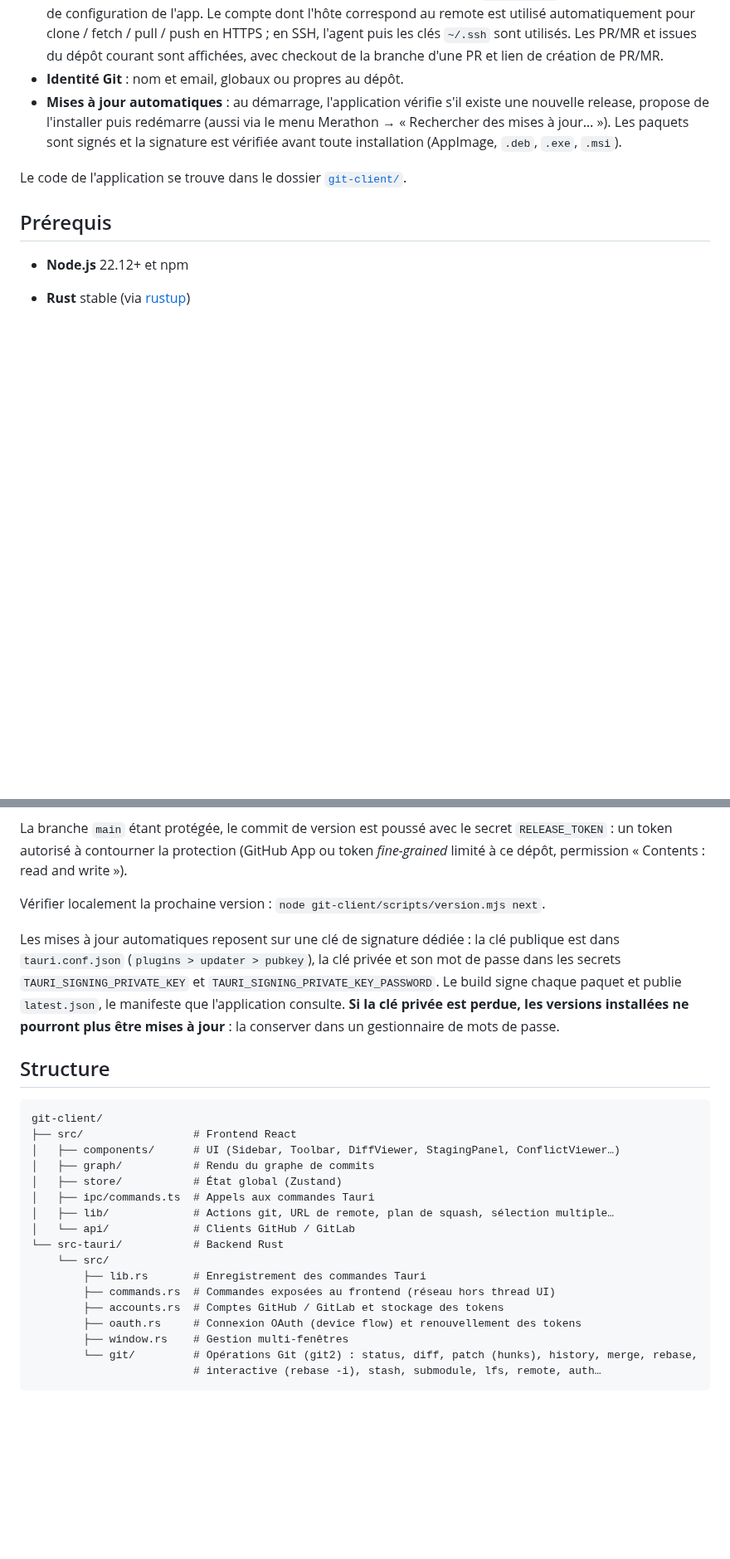
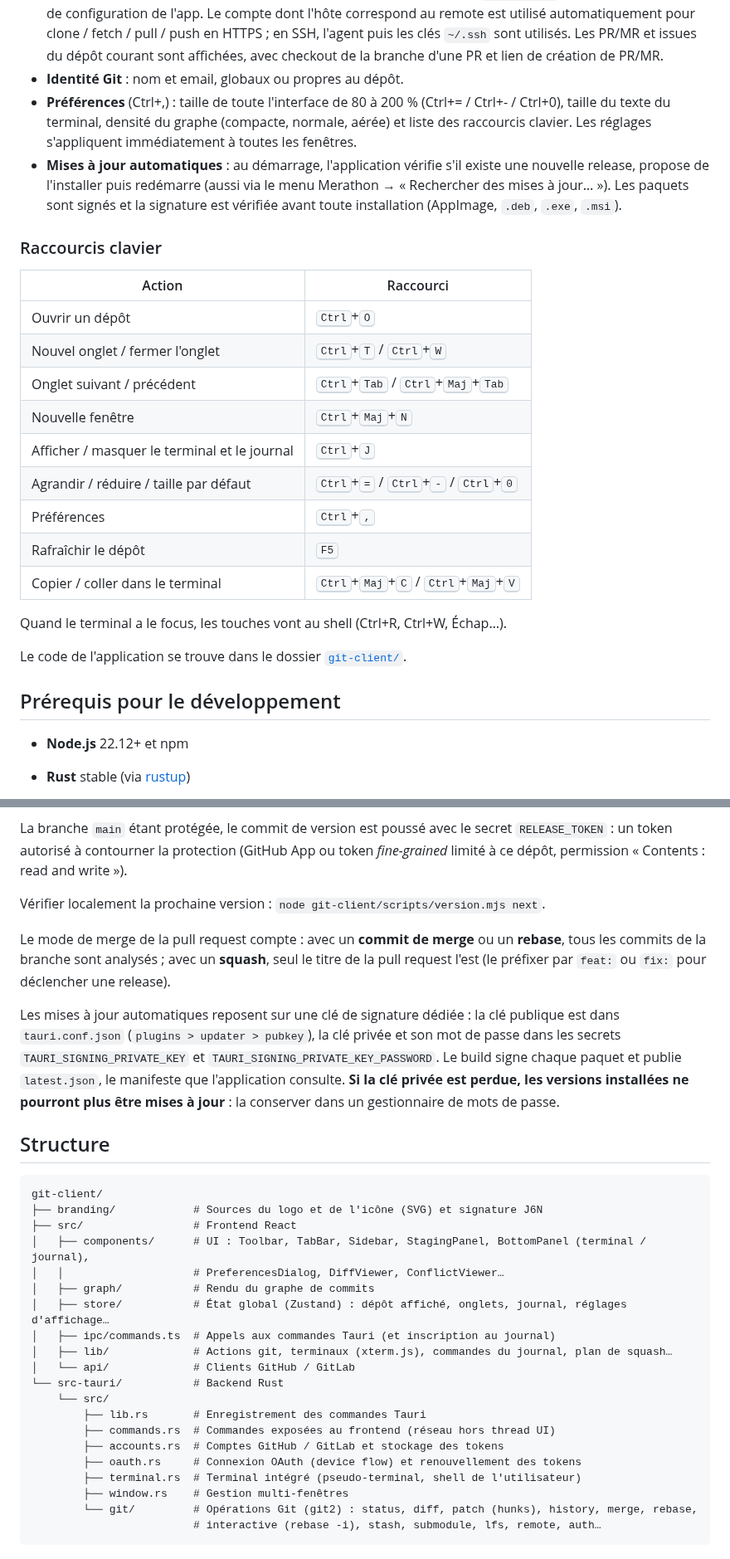
Before and after one commit to J-Dudek/git-management, a Markdown page: README.md, 2 parts joined by grey strips. Shown at 83% size. Rendered like a GitHub page; blank space fills up the shorter version.

````diff
--- a/README.md
+++ b/README.md
@@ -27,11 +47,28 @@
 - **Tags et stash** : tags légers ou annotés (création, push, suppression), stash (avec fichiers non suivis), apply, pop, drop.
 - **Comptes** : GitHub, GitLab.com et GitLab auto-hébergé, par connexion navigateur (OAuth, voir plus bas) ou token personnel. Le token est validé à l'ajout puis stocké dans le trousseau du système (Secret Service, Keychain, Credential Manager). À défaut de trousseau, il est écrit dans `tokens.json` (droits 600) du dossier de configuration de l'app. Le compte dont l'hôte correspond au remote est utilisé automatiquement pour clone / fetch / pull / push en HTTPS ; en SSH, l'agent puis les clés `~/.ssh` sont utilisés. Les PR/MR et issues du dépôt courant sont affichées, avec checkout de la branche d'une PR et lien de création de PR/MR.
 - **Identité Git** : nom et email, globaux ou propres au dépôt.
+- **Préférences** (Ctrl+,) : taille de toute l'interface de 80 à 200 % (Ctrl+= / Ctrl+- / Ctrl+0), taille du texte du terminal, densité du graphe (compacte, normale, aérée) et liste des raccourcis clavier. Les réglages s'appliquent immédiatement à toutes les fenêtres.
 - **Mises à jour automatiques** : au démarrage, l'application vérifie s'il existe une nouvelle release, propose de l'installer puis redémarre (aussi via le menu Merathon → « Rechercher des mises à jour… »). Les paquets sont signés et la signature est vérifiée avant toute installation (AppImage, `.deb`, `.exe`, `.msi`).
+
+### Raccourcis clavier
+
+| Action | Raccourci |
+|---|---|
+| Ouvrir un dépôt | <kbd>Ctrl</kbd>+<kbd>O</kbd> |
+| Nouvel onglet / fermer l'onglet | <kbd>Ctrl</kbd>+<kbd>T</kbd> / <kbd>Ctrl</kbd>+<kbd>W</kbd> |
+| Onglet suivant / précédent | <kbd>Ctrl</kbd>+<kbd>Tab</kbd> / <kbd>Ctrl</kbd>+<kbd>Maj</kbd>+<kbd>Tab</kbd> |
+| Nouvelle fenêtre | <kbd>Ctrl</kbd>+<kbd>Maj</kbd>+<kbd>N</kbd> |
+| Afficher / masquer le terminal et le journal | <kbd>Ctrl</kbd>+<kbd>J</kbd> |
+| Agrandir / réduire / taille par défaut | <kbd>Ctrl</kbd>+<kbd>=</kbd> / <kbd>Ctrl</kbd>+<kbd>-</kbd> / <kbd>Ctrl</kbd>+<kbd>0</kbd> |
+| Préférences | <kbd>Ctrl</kbd>+<kbd>,</kbd> |
+| Rafraîchir le dépôt | <kbd>F5</kbd> |
+| Copier / coller dans le terminal | <kbd>Ctrl</kbd>+<kbd>Maj</kbd>+<kbd>C</kbd> / <kbd>Ctrl</kbd>+<kbd>Maj</kbd>+<kbd>V</kbd> |
+
+Quand le terminal a le focus, les touches vont au shell (Ctrl+R, Ctrl+W, Échap…).
 
 Le code de l'application se trouve dans le dossier [`git-client/`](git-client/).
 
-## Prérequis
+## Prérequis pour le développement
 
 - **Node.js** 22.12+ et npm
 - **Rust** stable (via [rustup](https://rustup.rs/))
@@ -136,17 +174,22 @@ La branche `main` étant protégée, le commit de version est poussé avec le se
 
 Vérifier localement la prochaine version : `node git-client/scripts/version.mjs next`.
 
+Le mode de merge de la pull request compte : avec un **commit de merge** ou un **rebase**, tous les commits de la branche sont analysés ; avec un **squash**, seul le titre de la pull request l'est (le préfixer par `feat:` ou `fix:` pour déclencher une release).
+
 Les mises à jour automatiques reposent sur une clé de signature dédiée : la clé publique est dans `tauri.conf.json` (`plugins > updater > pubkey`), la clé privée et son mot de passe dans les secrets `TAURI_SIGNING_PRIVATE_KEY` et `TAURI_SIGNING_PRIVATE_KEY_PASSWORD`. Le build signe chaque paquet et publie `latest.json`, le manifeste que l'application consulte. **Si la clé privée est perdue, les versions installées ne pourront plus être mises à jour** : la conserver dans un gestionnaire de mots de passe.
+
 ## Structure
 
 ```
 git-client/
+├── branding/            # Sources du logo et de l'icône (SVG) et signature J6N
 ├── src/                 # Frontend React
-│   ├── components/      # UI (Sidebar, Toolbar, DiffViewer, StagingPanel, ConflictViewer…)
+│   ├── components/      # UI : Toolbar, TabBar, Sidebar, StagingPanel, BottomPanel (terminal / journal),
+│   │                    # PreferencesDialog, DiffViewer, ConflictViewer…
 │   ├── graph/           # Rendu du graphe de commits
-│   ├── store/           # État global (Zustand)
-│   ├── ipc/commands.ts  # Appels aux commandes Tauri
-│   ├── lib/             # Actions git, URL de remote, plan de squash, sélection multiple…
+│   ├── store/           # État global (Zustand) : dépôt affiché, onglets, journal, réglages d'affichage…
+│   ├── ipc/commands.ts  # Appels aux commandes Tauri (et inscription au journal)
+│   ├── lib/             # Actions git, terminaux (xterm.js), commandes du journal, plan de squash…
 │   └── api/             # Clients GitHub / GitLab
 └── src-tauri/           # Backend Rust
     └── src/
@@ -154,6 +197,7 @@ git-client/
         ├── commands.rs  # Commandes exposées au frontend (réseau hors thread UI)
         ├── accounts.rs  # Comptes GitHub / GitLab et stockage des tokens
         ├── oauth.rs     # Connexion OAuth (device flow) et renouvellement des tokens
+        ├── terminal.rs  # Terminal intégré (pseudo-terminal, shell de l'utilisateur)
         ├── window.rs    # Gestion multi-fenêtres
         └── git/         # Opérations Git (git2) : status, diff, patch (hunks), history, merge, rebase,
                          # interactive (rebase -i), stash, submodule, lfs, remote, auth…
````
Also changed, not shown: other parts of README.md (+24 -3 lines), docs/demo.gif.
